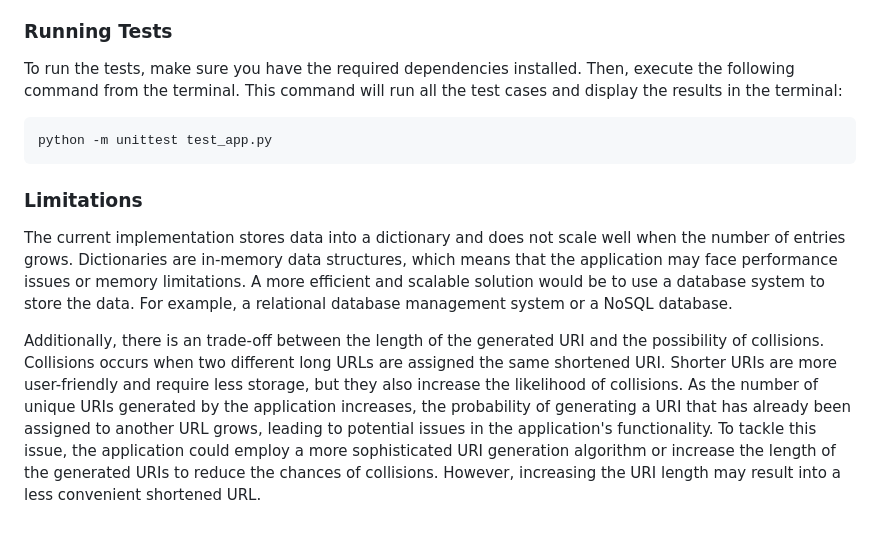
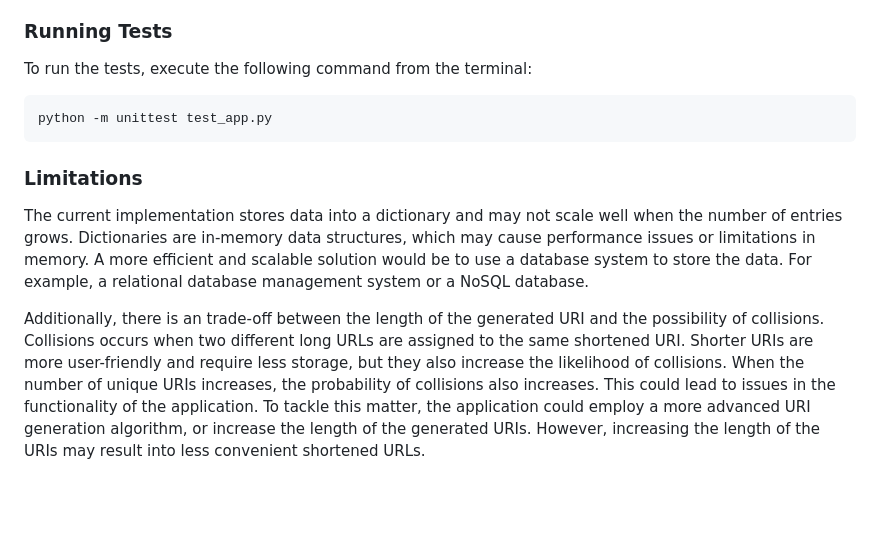
Before and after one commit to huyixin1/assignment1-410, a Markdown page: README.md, the part around the change printed below. Rendered like a GitHub page; blank space fills up the shorter version.

````diff
--- a/README.md
+++ b/README.md
@@ -68,12 +65,12 @@ The test cover the following functionalities:
 * Error handling for unsupported delete requests
 
 ### Running Tests
-To run the tests, make sure you have the required dependencies installed. Then, execute the following command from the terminal. This command will run all the test cases and display the results in the terminal:
+To run the tests, execute the following command from the terminal:
 ```console
 python -m unittest test_app.py
 ```
 
 ### Limitations
-The current implementation stores data into a dictionary and does not scale well when the number of entries grows. Dictionaries are in-memory data structures, which means that the application may face performance issues or memory limitations. A more efficient and scalable solution would be to use a database system to store the data. For example, a relational database management system or a NoSQL database.
+The current implementation stores data into a dictionary and may not scale well when the number of entries grows. Dictionaries are in-memory data structures, which may cause performance issues or limitations in memory. A more efficient and scalable solution would be to use a database system to store the data. For example, a relational database management system or a NoSQL database.
 
-Additionally, there is an trade-off between the length of the generated URI and the possibility of collisions. Collisions occurs when two different long URLs are assigned the same shortened URI. Shorter URIs are more user-friendly and require less storage, but they also increase the likelihood of collisions. As the number of unique URIs generated by the application increases, the probability of generating a URI that has already been assigned to another URL grows, leading to potential issues in the application's functionality. To tackle this issue, the application could employ a more sophisticated URI generation algorithm or increase the length of the generated URIs to reduce the chances of collisions. However, increasing the URI length may result into a less convenient shortened URL.
+Additionally, there is an trade-off between the length of the generated URI and the possibility of collisions. Collisions occurs when two different long URLs are assigned to the same shortened URI. Shorter URIs are more user-friendly and require less storage, but they also increase the likelihood of collisions. When the number of unique URIs increases, the probability of collisions also increases. This could lead to issues in the functionality of the application. To tackle this matter, the application could employ a more advanced URI generation algorithm, or increase the length of the generated URIs. However, increasing the length of the URIs may result into less convenient shortened URLs.
````
Also changed, not shown: other parts of README.md (+12 -15 lines).
